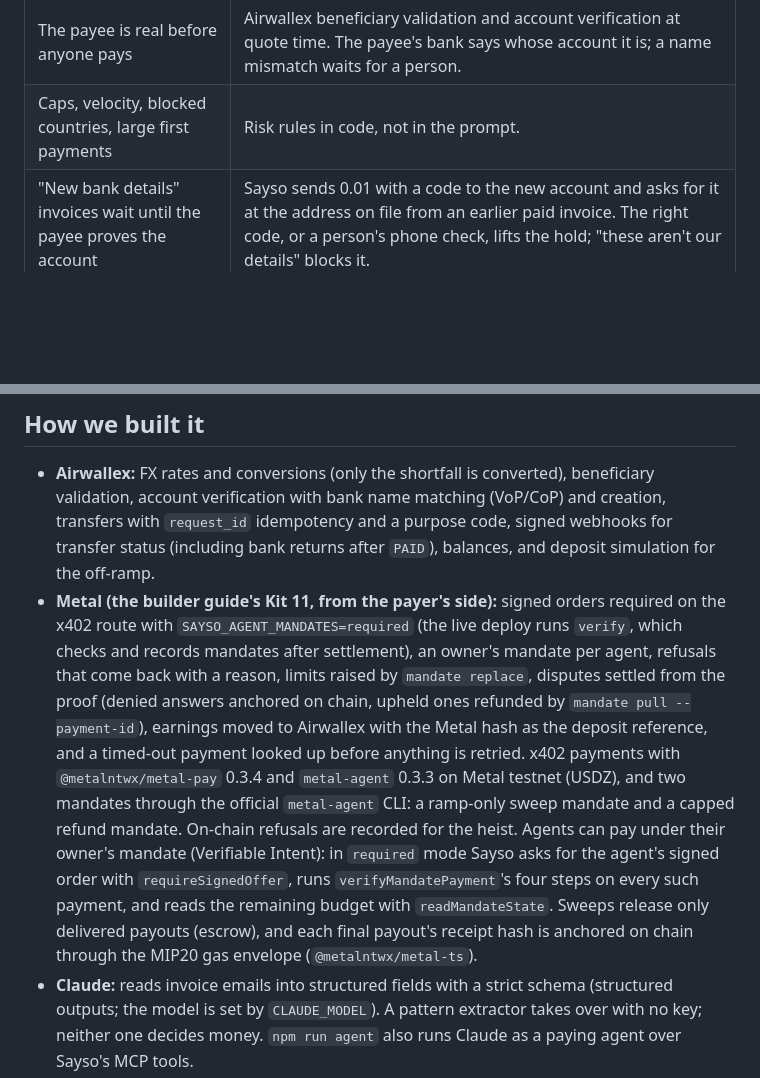
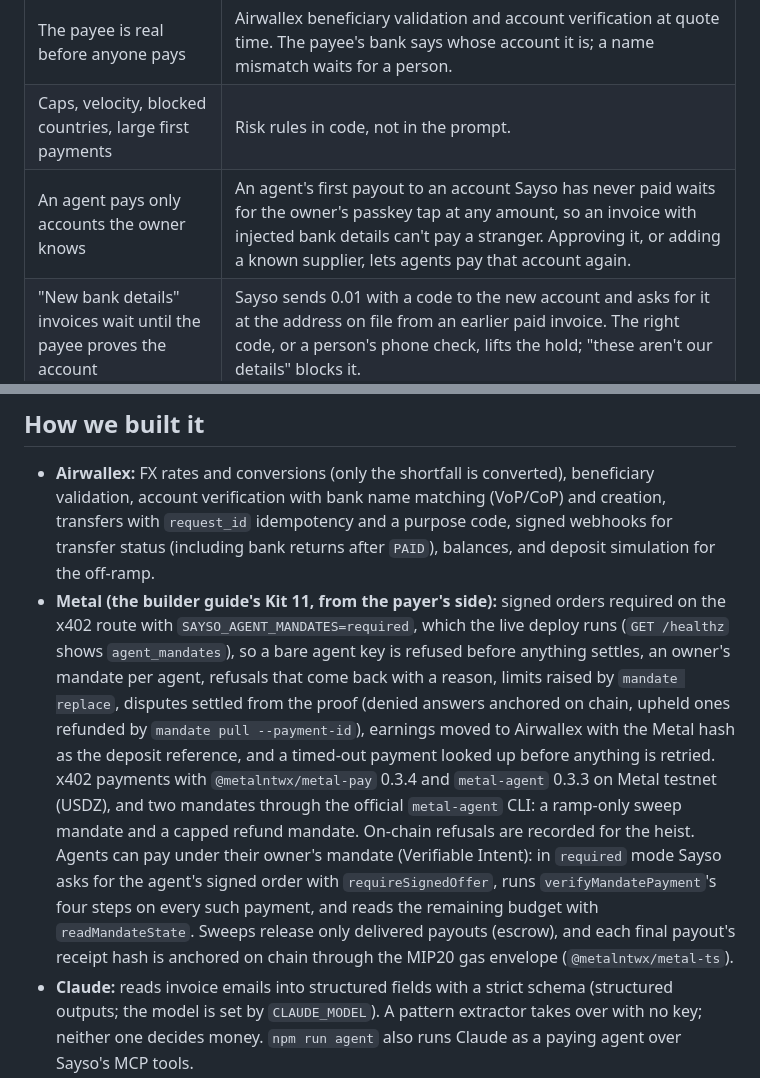
Before and after one commit to nice-bills/Sayso, a Markdown page: docs/SUBMISSION.md, 2 parts joined by grey strips. Drawn GitHub-style; blank space fills up the shorter version.

Commit message:
SUBMISSION: live runs required mandates; agents pay only accounts the owner knows
Co-Authored-By: Claude Opus 5.5 <noreply@anthropic.com>
Claude-Session: https://claude.ai/code/session_011pvP5VMHpcijprGWJVdAo2

```diff
--- a/docs/SUBMISSION.md
+++ b/docs/SUBMISSION.md
@@ -57,6 +57,7 @@ Agents can now earn and hold money, but they can't pay a freelancer in Lyon or a
 | No payout is ever sent twice | The payout id is Airwallex's `request_id`; every state change is compare-and-set. |
 | The payee is real before anyone pays | Airwallex beneficiary validation and account verification at quote time. The payee's bank says whose account it is; a name mismatch waits for a person. |
 | Caps, velocity, blocked countries, large first payments | Risk rules in code, not in the prompt. |
+| An agent pays only accounts the owner knows | An agent's first payout to an account Sayso has never paid waits for the owner's passkey tap at any amount, so an invoice with injected bank details can't pay a stranger. Approving it, or adding a known supplier, lets agents pay that account again. |
 | "New bank details" invoices wait until the payee proves the account | Sayso sends 0.01 with a code to the new account and asks for it at the address on file from an earlier paid invoice. The right code, or a person's phone check, lifts the hold; "these aren't our details" blocks it. |
 | An agent spends only what its owner allowed | A Metal mandate the owner binds: Sayso as the only payee, a cap, a budget, an expiry. The agent signs Sayso's exact offer, and Sayso verifies each payment on chain. `required` mode refuses anything else before it settles. |
 | An agent's USDZ waits in escrow until its payout is delivered | Only delivered payouts are released to the ramp; money behind a payout on its way stays for a refund. |
@@ -69,7 +70,7 @@ Agents can now earn and hold money, but they can't pay a freelancer in Lyon or a
 ## How we built it
 
 - **Airwallex:** FX rates and conversions (only the shortfall is converted), beneficiary validation, account verification with bank name matching (VoP/CoP) and creation, transfers with `request_id` idempotency and a purpose code, signed webhooks for transfer status (including bank returns after `PAID`), balances, and deposit simulation for the off-ramp.
-- **Metal (the builder guide's Kit 11, from the payer's side):** signed orders required on the x402 route with `SAYSO_AGENT_MANDATES=required` (the live deploy runs `verify`, which checks and records mandates after settlement), an owner's mandate per agent, refusals that come back with a reason, limits raised by `mandate replace`, disputes settled from the proof (denied answers anchored on chain, upheld ones refunded by `mandate pull --payment-id`), earnings moved to Airwallex with the Metal hash as the deposit reference, and a timed-out payment looked up before anything is retried. x402 payments with `@metalntwx/metal-pay` 0.3.4 and `metal-agent` 0.3.3 on Metal testnet (USDZ), and two mandates through the official `metal-agent` CLI: a ramp-only sweep mandate and a capped refund mandate. On-chain refusals are recorded for the heist. Agents can pay under their owner's mandate (Verifiable Intent): in `required` mode Sayso asks for the agent's signed order with `requireSignedOffer`, runs `verifyMandatePayment`'s four steps on every such payment, and reads the remaining budget with `readMandateState`. Sweeps release only delivered payouts (escrow), and each final payout's receipt hash is anchored on chain through the MIP20 gas envelope (`@metalntwx/metal-ts`).
+- **Metal (the builder guide's Kit 11, from the payer's side):** signed orders required on the x402 route with `SAYSO_AGENT_MANDATES=required`, which the live deploy runs (`GET /healthz` shows `agent_mandates`), so a bare agent key is refused before anything settles, an owner's mandate per agent, refusals that come back with a reason, limits raised by `mandate replace`, disputes settled from the proof (denied answers anchored on chain, upheld ones refunded by `mandate pull --payment-id`), earnings moved to Airwallex with the Metal hash as the deposit reference, and a timed-out payment looked up before anything is retried. x402 payments with `@metalntwx/metal-pay` 0.3.4 and `metal-agent` 0.3.3 on Metal testnet (USDZ), and two mandates through the official `metal-agent` CLI: a ramp-only sweep mandate and a capped refund mandate. On-chain refusals are recorded for the heist. Agents can pay under their owner's mandate (Verifiable Intent): in `required` mode Sayso asks for the agent's signed order with `requireSignedOffer`, runs `verifyMandatePayment`'s four steps on every such payment, and reads the remaining budget with `readMandateState`. Sweeps release only delivered payouts (escrow), and each final payout's receipt hash is anchored on chain through the MIP20 gas envelope (`@metalntwx/metal-ts`).
 - **Claude:** reads invoice emails into structured fields with a strict schema (structured outputs; the model is set by `CLAUDE_MODEL`). A pattern extractor takes over with no key; neither one decides money. `npm run agent` also runs Claude as a paying agent over Sayso's MCP tools.
 - **MCP, two ways.** A local server for agents with their own Metal wallet (`pay_invoice`, `pay_batch`, `pay_quote`, `quote_payout`, `payout_status`, `batch_status`). A hosted endpoint for any agent, with per-agent keys and caps (`forward_invoice`, `list_invoices`, `quote_payout`, `payout_status`). Approving is deliberately not a tool.
 - **Everywhere else:** a Claude Code plugin with a skill that teaches the approval flow, a skill for OpenClaw-style agents, AgentMail email intake (Svix-signed webhooks), and ntfy phone notifications that open the approval page.
```
